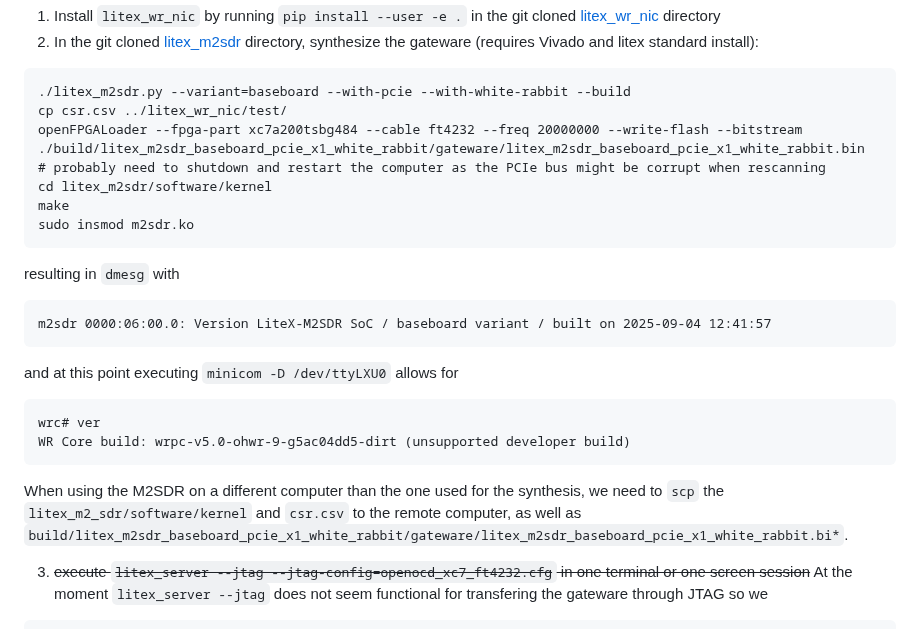
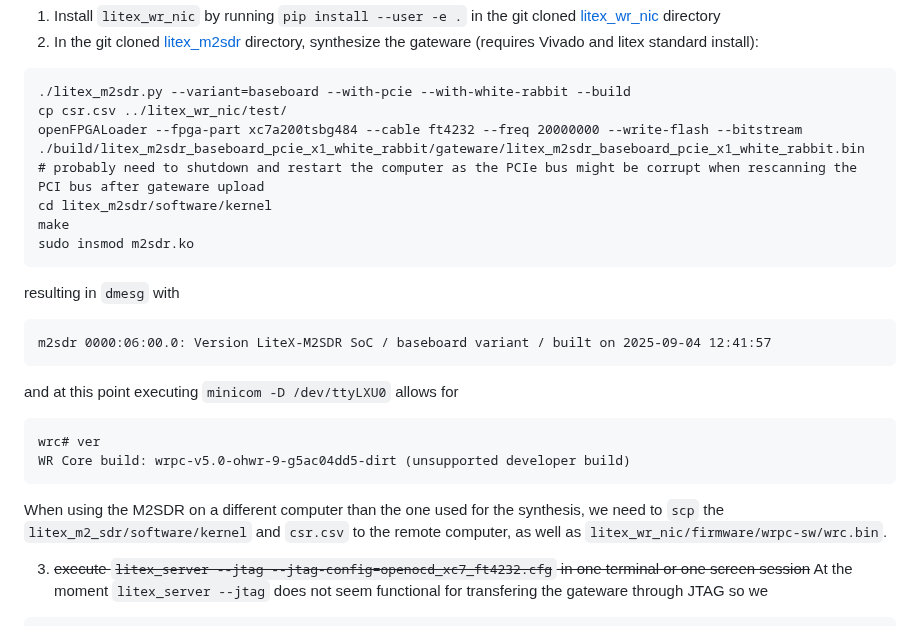
Before and after one commit to oscimp/wr_acorn, a Markdown page: README.md, the part around the change. GitHub-like rendering.

````diff
--- a/README.md
+++ b/README.md
@@ -230,7 +230,7 @@ To change the beatnote from $62.5*(1-2^{14}/(2^{14}+1))=3814$ Hz, update the con
 ./litex_m2sdr.py --variant=baseboard --with-pcie --with-white-rabbit --build
 cp csr.csv ../litex_wr_nic/test/
 openFPGALoader --fpga-part xc7a200tsbg484 --cable ft4232 --freq 20000000 --write-flash --bitstream ./build/litex_m2sdr_baseboard_pcie_x1_white_rabbit/gateware/litex_m2sdr_baseboard_pcie_x1_white_rabbit.bin
-# probably need to shutdown and restart the computer as the PCIe bus might be corrupt when rescanning
+# probably need to shutdown and restart the computer as the PCIe bus might be corrupt when rescanning the PCI bus after gateware upload
 cd litex_m2sdr/software/kernel
 make
 sudo insmod m2sdr.ko
@@ -245,7 +245,7 @@ wrc# ver
 WR Core build: wrpc-v5.0-ohwr-9-g5ac04dd5-dirt (unsupported developer build)
 ```
 
-When using the M2SDR on a different computer than the one used for the synthesis, we need to ``scp`` the ``litex_m2_sdr/software/kernel`` and ``csr.csv`` to the remote computer, as well as ``build/litex_m2sdr_baseboard_pcie_x1_white_rabbit/gateware/litex_m2sdr_baseboard_pcie_x1_white_rabbit.bi*``.
+When using the M2SDR on a different computer than the one used for the synthesis, we need to ``scp`` the ``litex_m2_sdr/software/kernel`` and ``csr.csv`` to the remote computer, as well as ``litex_wr_nic/firmware/wrpc-sw/wrc.bin``.
 
 3. <del>execute ``litex_server --jtag --jtag-config=openocd_xc7_ft4232.cfg`` in one terminal or one screen session</del>
 At the moment ``litex_server --jtag`` does not seem functional for transfering the gateware through JTAG so we
````
